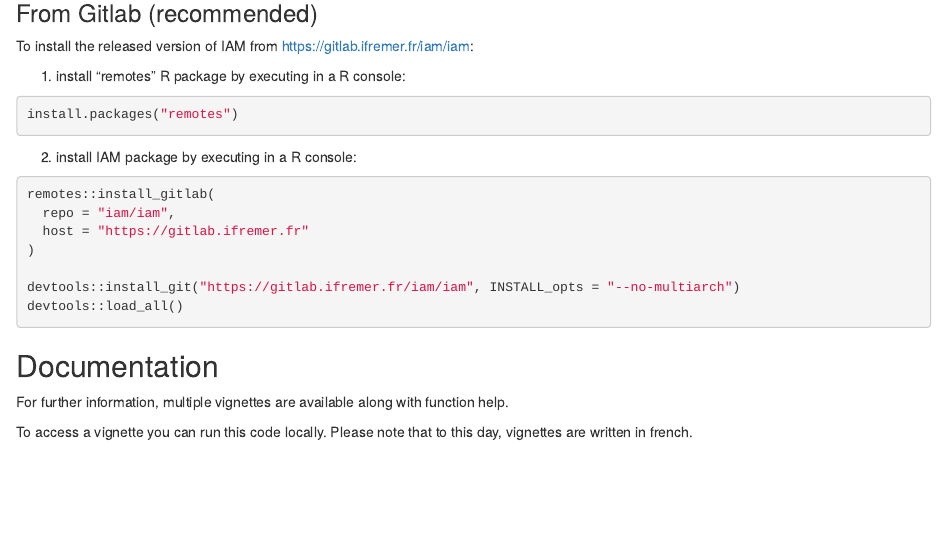
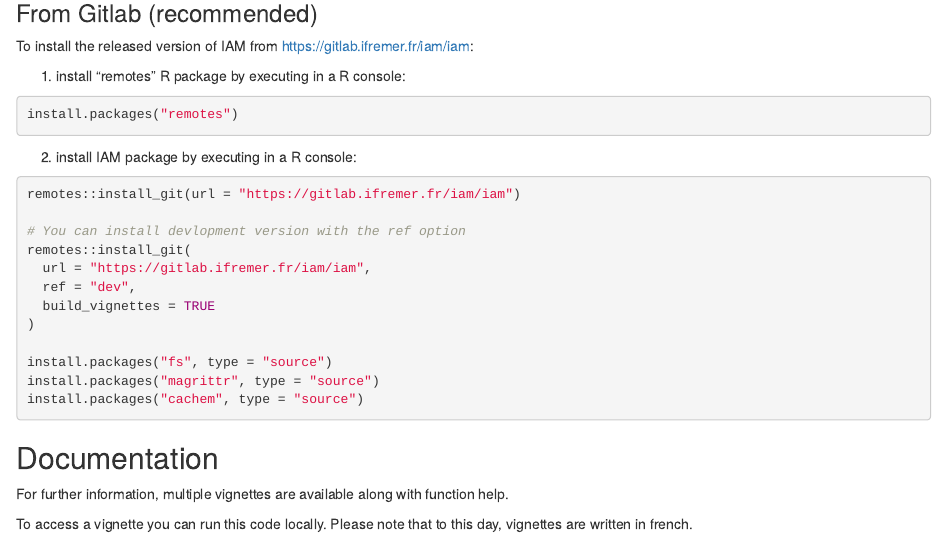
Before and after one commit to Ifremer-IAM/IAM, an R Markdown document (README.rmd): the page in a window 1100 px wide, from 460 px down. Rendered offline with R 4.5, knitr and Pandoc, with nearby package versions; badge pictures from the web are left out.

Commit message:
rm Cairo dep

````diff
--- a/README.rmd
+++ b/README.rmd
@@ -55,13 +55,18 @@
 2. install IAM package by executing in a R console:
 
 ```{r remotes_install, eval=FALSE}
-remotes::install_gitlab(
-  repo = "iam/iam",
-  host = "https://gitlab.ifremer.fr"
+remotes::install_git(url = "https://gitlab.ifremer.fr/iam/iam")
+
+# You can install devlopment version with the ref option
+remotes::install_git(
+  url = "https://gitlab.ifremer.fr/iam/iam",
+  ref = "dev",
+  build_vignettes = TRUE
 )
 
-devtools::install_git("https://gitlab.ifremer.fr/iam/iam", INSTALL_opts = "--no-multiarch")
-devtools::load_all()
+install.packages("fs", type = "source")
+install.packages("magrittr", type = "source")
+install.packages("cachem", type = "source")
 ```
 
 <!--
````
Also changed, not shown: R/6_0_utils_test_plot.R (+0 -2 lines), 1 other file.
